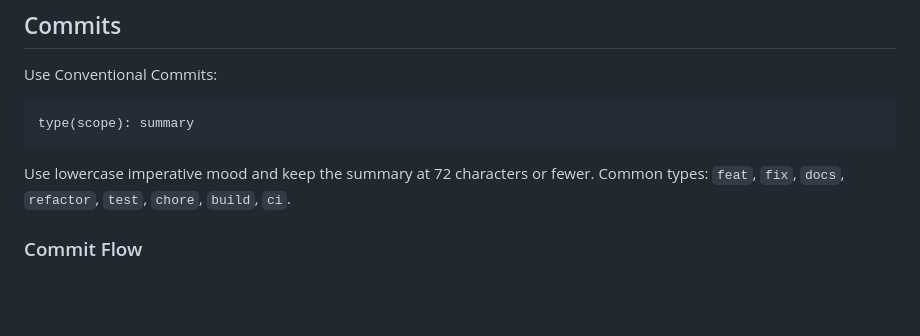
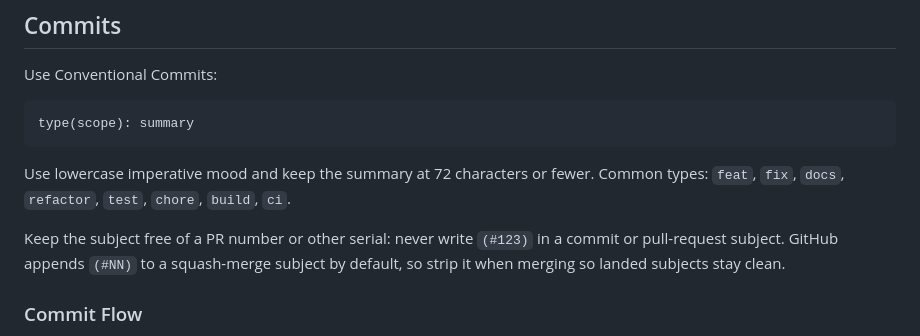
Before and after one commit to tacticaldoll/velkren, a Markdown page: AGENTS.md, the part around the change. Drawn GitHub-style; blank space fills up the shorter version.

Commit message:
docs(agents): forbid PR serial number in commit and PR subjects

```diff
--- a/AGENTS.md
+++ b/AGENTS.md
@@ -79,6 +79,10 @@ Use lowercase imperative mood and keep the summary at 72 characters or fewer.
 Common types: `feat`, `fix`, `docs`, `refactor`, `test`, `chore`, `build`,
 `ci`.
 
+Keep the subject free of a PR number or other serial: never write `(#123)` in a
+commit or pull-request subject. GitHub appends `(#NN)` to a squash-merge subject
+by default, so strip it when merging so landed subjects stay clean.
+
 ### Commit Flow
 
 - **Propose**: `docs(<change>): propose <summary>`
```
